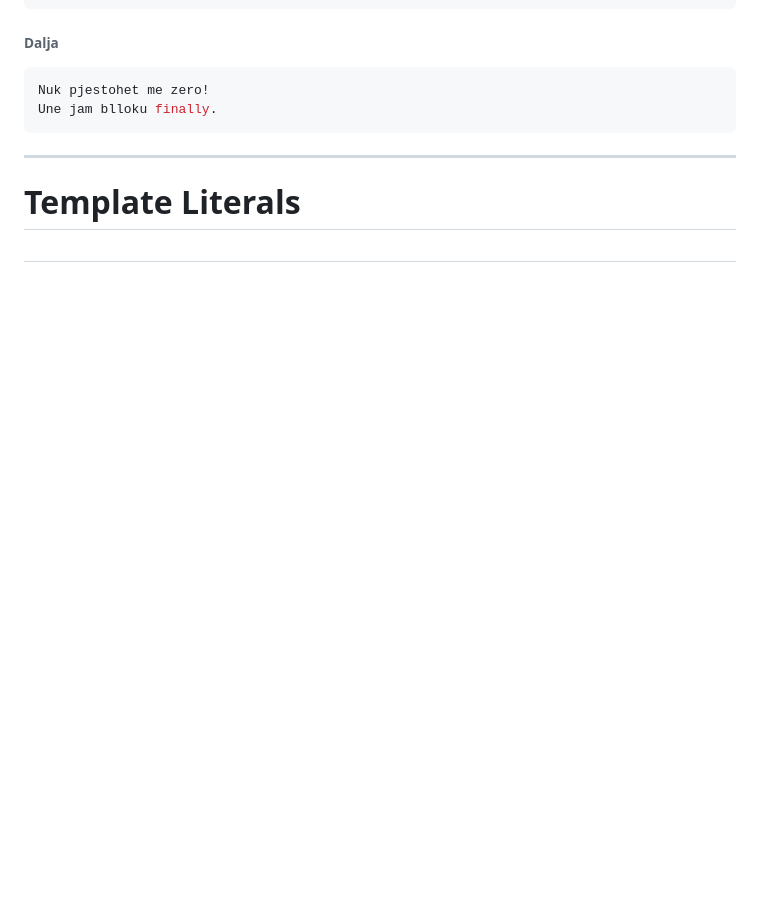
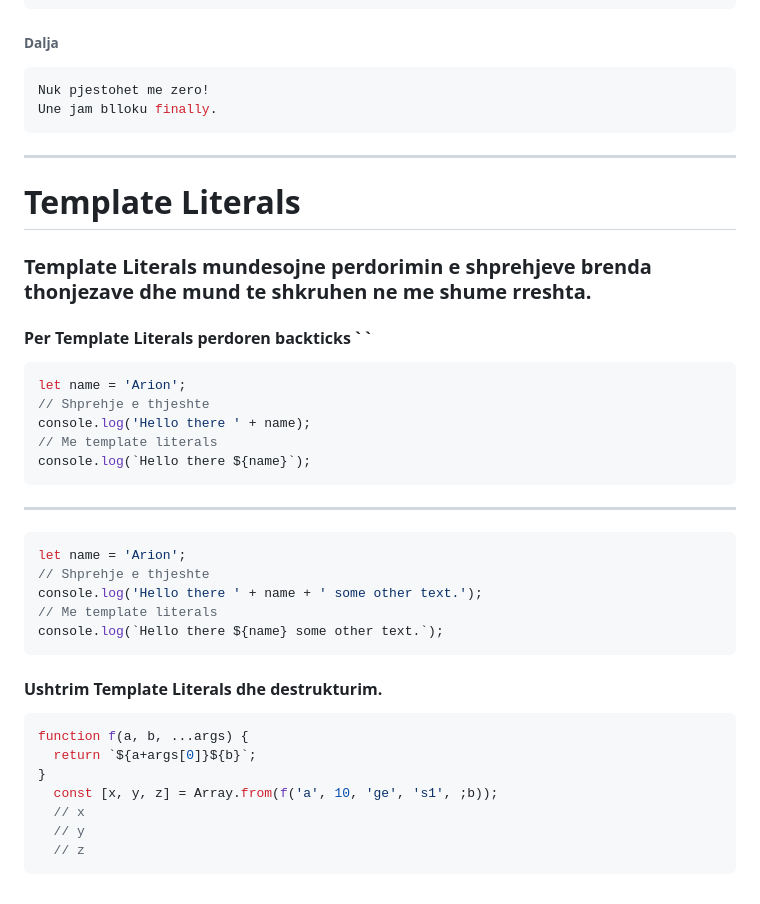
Before and after one commit to arionkosturi/Javascript-Notes, a Markdown page: notes/Javascript Leksioni 4.md, the part around the change. Rendered like a GitHub page; blank space fills up the shorter version.

Commit message:
added last details

````diff
--- a/notes/Javascript Leksioni 4.md
+++ b/notes/Javascript Leksioni 4.md
@@ -439,4 +439,30 @@ Une jam blloku finally.
 ```
 ---
 # Template Literals
-##
+### Template Literals mundesojne perdorimin e shprehjeve brenda thonjezave dhe mund te shkruhen ne me shume rreshta.
+#### Per Template Literals perdoren backticks \` `
+```js
+let name = 'Arion';
+// Shprehje e thjeshte
+console.log('Hello there ' + name);
+// Me template literals
+console.log(`Hello there ${name}`);
+```
+---
+```js
+let name = 'Arion';
+// Shprehje e thjeshte
+console.log('Hello there ' + name + ' some other text.');
+// Me template literals
+console.log(`Hello there ${name} some other text.`);
+```
+#### Ushtrim Template Literals dhe destrukturim.
+```js
+function f(a, b, ...args) {
+  return `${a+args[0]}${b}`;
+}
+  const [x, y, z] = Array.from(f('a', 10, 'ge', 's1', ;b));
+  // x
+  // y
+  // z
+```
````
